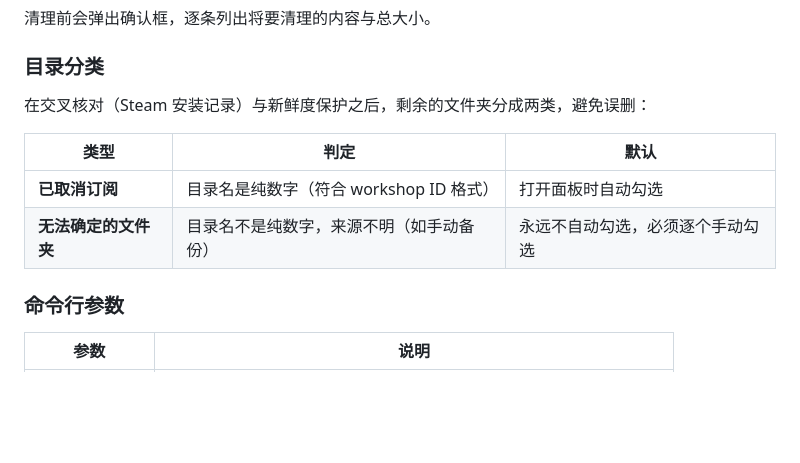
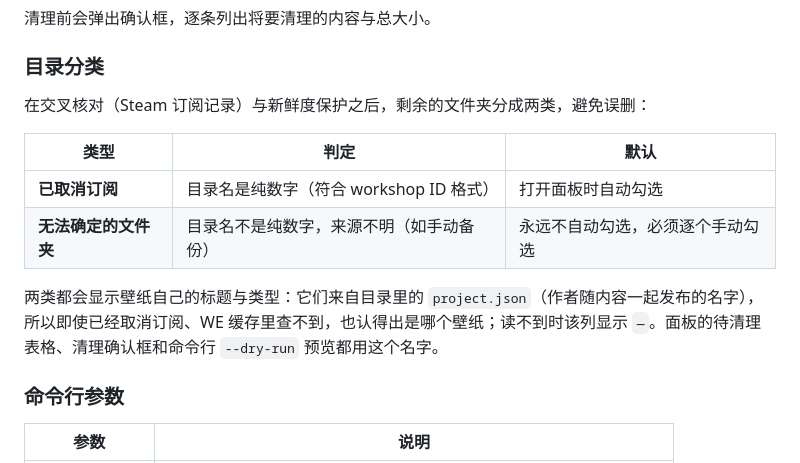
Before and after one commit to halfaradish/wallpaper-cleaner, a Markdown page: README.md, the part around the change. Drawn GitHub-style; blank space fills up the shorter version.

Commit message:
docs: 说明待清理目录的标题来自 project.json
并把目录分类那段的「交叉核对」表述改为订阅记录，与实现一致。

```diff
--- a/README.md
+++ b/README.md
@@ -80,12 +80,14 @@ python wallpaper-cleaner.py --desktop    # 桌面窗口模式（需 pywebview）
 
 ### 目录分类
 
-在交叉核对（Steam 安装记录）与新鲜度保护之后，剩余的文件夹分成两类，避免误删：
+在交叉核对（Steam 订阅记录）与新鲜度保护之后，剩余的文件夹分成两类，避免误删：
 
 | 类型 | 判定 | 默认 |
 |------|------|------|
 | **已取消订阅** | 目录名是纯数字（符合 workshop ID 格式） | 打开面板时自动勾选 |
 | **无法确定的文件夹** | 目录名不是纯数字，来源不明（如手动备份） | 永远不自动勾选，必须逐个手动勾选 |
+
+两类都会显示壁纸自己的标题与类型：它们来自目录里的 `project.json`（作者随内容一起发布的名字），所以即使已经取消订阅、WE 缓存里查不到，也认得出是哪个壁纸；读不到时该列显示 `—`。面板的待清理表格、清理确认框和命令行 `--dry-run` 预览都用这个名字。
 
 ### 命令行参数
 
```
